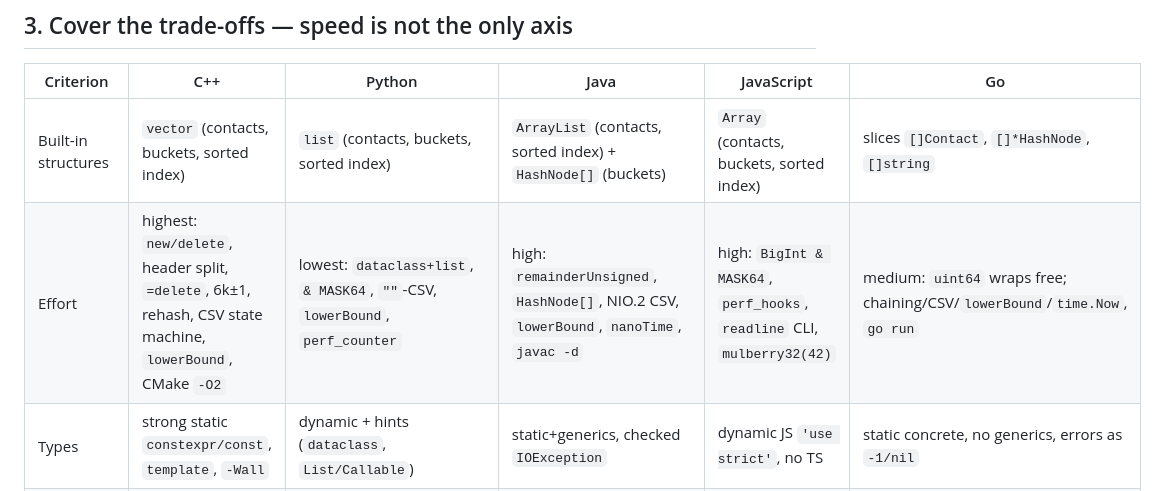
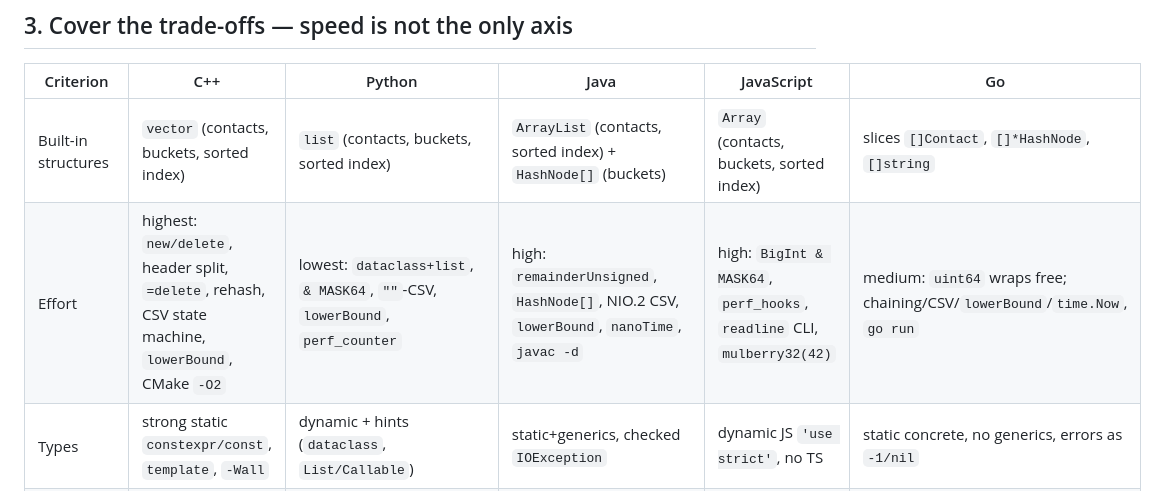
Before and after one commit to TraiNguyenVan/dsa-group-project, a Markdown page: docs/languages/01-language-comparison.md, the part around the change. GitHub-like rendering.

```diff
--- a/docs/languages/01-language-comparison.md
+++ b/docs/languages/01-language-comparison.md
@@ -74,7 +74,7 @@ All measure **wall-clock** and write `ms` to CSV. Each writes its own float form
 | Criterion | C++ | Python | Java | JavaScript | Go |
 |---|---|---|---|---|---|
 | Built-in structures | `vector` (contacts, buckets, sorted index) | `list` (contacts, buckets, sorted index) | `ArrayList` (contacts, sorted index) + `HashNode[]` (buckets) | `Array` (contacts, buckets, sorted index) | slices `[]Contact`, `[]*HashNode`, `[]string` |
-| Effort | highest: `new/delete`, header split, `=delete`, 6k±1, rehash, CSV state machine, `lowerBound`, CMake `-O2` | lowest: `dataclass+list`, `& MASK64`, `""`-CSV, `lowerBound`, `perf_counter` | high: `remainderUnsigned`, `HashNode[]`, NIO.2 CSV, `lowerBound`, `nanoTime`, `javac -d` | high: `BigInt & MASK64`, `perf_hooks`, `readline` CLI, `mulberry32(42)` | medium: `uint64` wraps free; chaining/CSV/`lowerBound`/`time.Now`, `go run` |
+| Effort | highest: `new/delete`, header split, `=delete`, rehash, CSV state machine, `lowerBound`, CMake `-O2` | lowest: `dataclass+list`, `& MASK64`, `""`-CSV, `lowerBound`, `perf_counter` | high: `remainderUnsigned`, `HashNode[]`, NIO.2 CSV, `lowerBound`, `nanoTime`, `javac -d` | high: `BigInt & MASK64`, `perf_hooks`, `readline` CLI, `mulberry32(42)` | medium: `uint64` wraps free; chaining/CSV/`lowerBound`/`time.Now`, `go run` |
 | Types | strong static `constexpr/const`, `template`, `-Wall` | dynamic + hints (`dataclass`, `List/Callable`) | static+generics, checked `IOException` | dynamic JS `'use strict'`, no TS | static concrete, no generics, errors as `-1/nil` |
 | Readability | verbose/explicit; costs visible | most concise; `with open`, f-strings | verbose enterprise; ~2× Python LOC | small, C++-mirroring | explicit; `defer`/`copy`-shift noisy but clear |
 | Use when | perf-critical / 1M / embedded: `-O2`, no GC | teaching/prototyping/glue; not hot loop (use `dict`) | large-team/enterprise/Android; not terse scripts | demo/web/zero-build CLI; not 100k+ hot path (`BigInt`) | backend/microservice: single binary, `pprof`, GC |
```
Also changed, not shown: report/report.md (+1 -1 lines).
